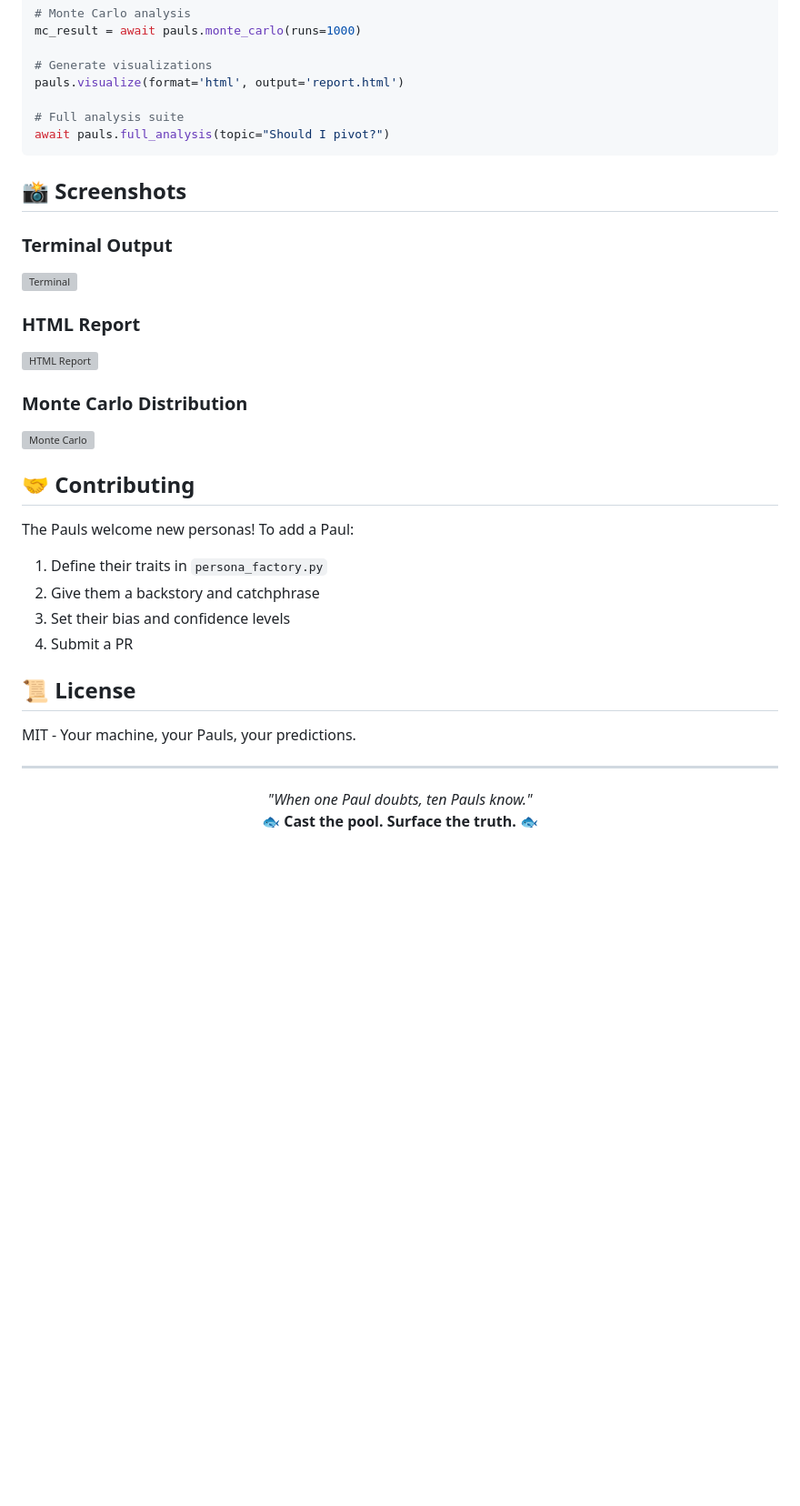
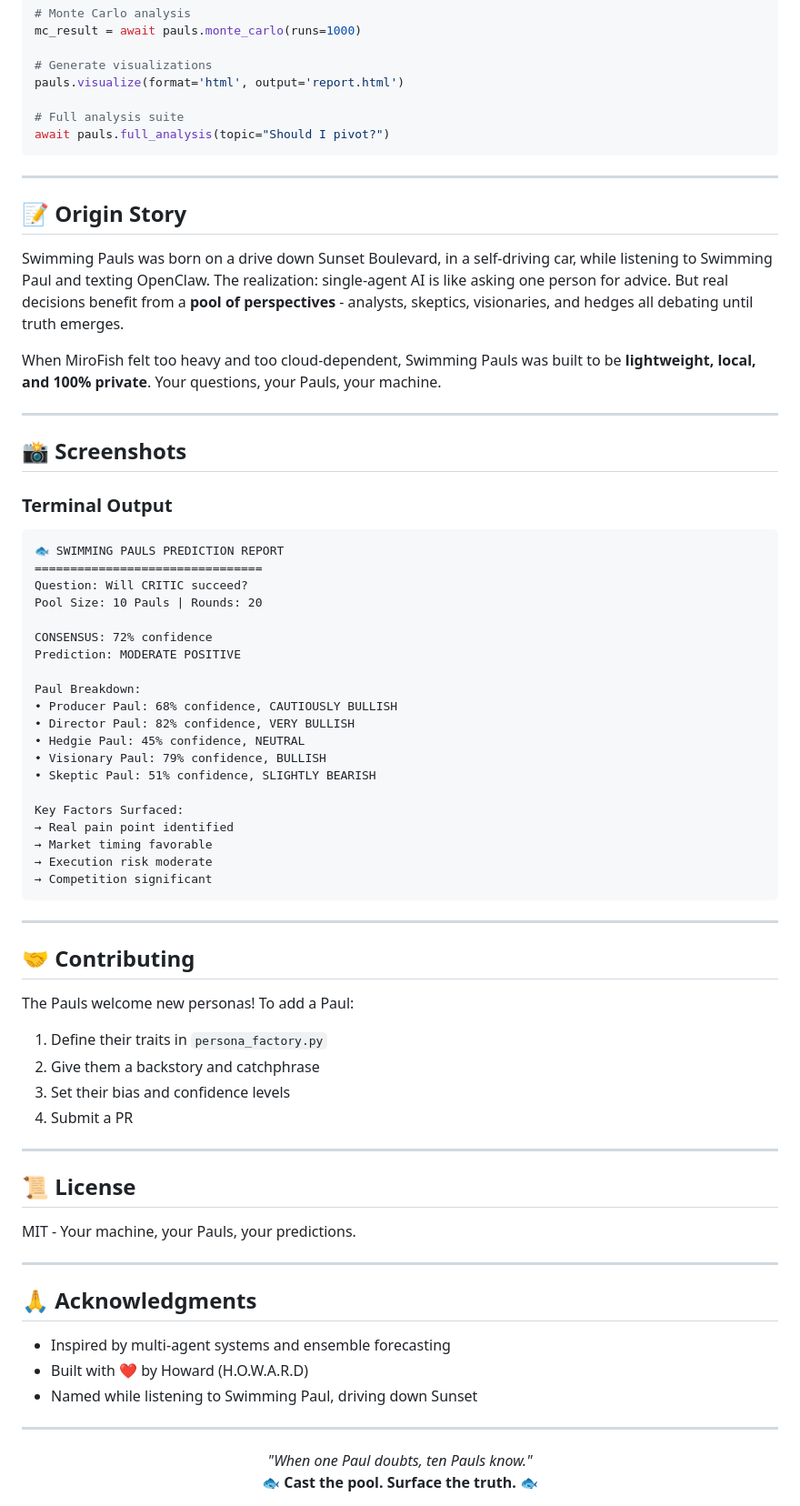
Before and after one commit to IBFolding/swimming-pauls, a Markdown page: README.md, the part around one of its changes. Shown at 91% size. Drawn GitHub-style; blank space fills up the shorter version; grey boxes are pictures that could not be loaded.

Commit message:
Update README with better description and origin story

````diff
--- a/README.md
+++ b/README.md
@@ -174,16 +217,43 @@ pauls.visualize(format='html', output='report.html')
 await pauls.full_analysis(topic="Should I pivot?")
 ```
 
+---
+
+## 📝 Origin Story
+
+Swimming Pauls was born on a drive down Sunset Boulevard, in a self-driving car, while listening to Swimming Paul and texting OpenClaw. The realization: single-agent AI is like asking one person for advice. But real decisions benefit from a **pool of perspectives** - analysts, skeptics, visionaries, and hedges all debating until truth emerges.
+
+When MiroFish felt too heavy and too cloud-dependent, Swimming Pauls was built to be **lightweight, local, and 100% private**. Your questions, your Pauls, your machine.
+
+---
+
 ## 📸 Screenshots
 
 ### Terminal Output
-![Terminal](docs/screenshot-terminal.png)
+```
+🐟 SWIMMING PAULS PREDICTION REPORT
+================================
+Question: Will CRITIC succeed?
+Pool Size: 10 Pauls | Rounds: 20
 
-### HTML Report
-![HTML Report](docs/screenshot-html.png)
+CONSENSUS: 72% confidence
+Prediction: MODERATE POSITIVE
 
-### Monte Carlo Distribution
-![Monte Carlo](docs/screenshot-monte-carlo.png)
+Paul Breakdown:
+• Producer Paul: 68% confidence, CAUTIOUSLY BULLISH
+• Director Paul: 82% confidence, VERY BULLISH
+• Hedgie Paul: 45% confidence, NEUTRAL
+• Visionary Paul: 79% confidence, BULLISH
+• Skeptic Paul: 51% confidence, SLIGHTLY BEARISH
+
+Key Factors Surfaced:
+→ Real pain point identified
+→ Market timing favorable
+→ Execution risk moderate
+→ Competition significant
+```
+
+---
 
 ## 🤝 Contributing
 
@@ -194,9 +264,19 @@ The Pauls welcome new personas! To add a Paul:
 3. Set their bias and confidence levels
 4. Submit a PR
 
+---
+
 ## 📜 License
 
 MIT - Your machine, your Pauls, your predictions.
+
+---
+
+## 🙏 Acknowledgments
+
+- Inspired by multi-agent systems and ensemble forecasting
+- Built with ❤️ by Howard (H.O.W.A.R.D)
+- Named while listening to Swimming Paul, driving down Sunset
 
 ---
 
````
Also changed, not shown: other parts of README.md (+57 -14 lines).
